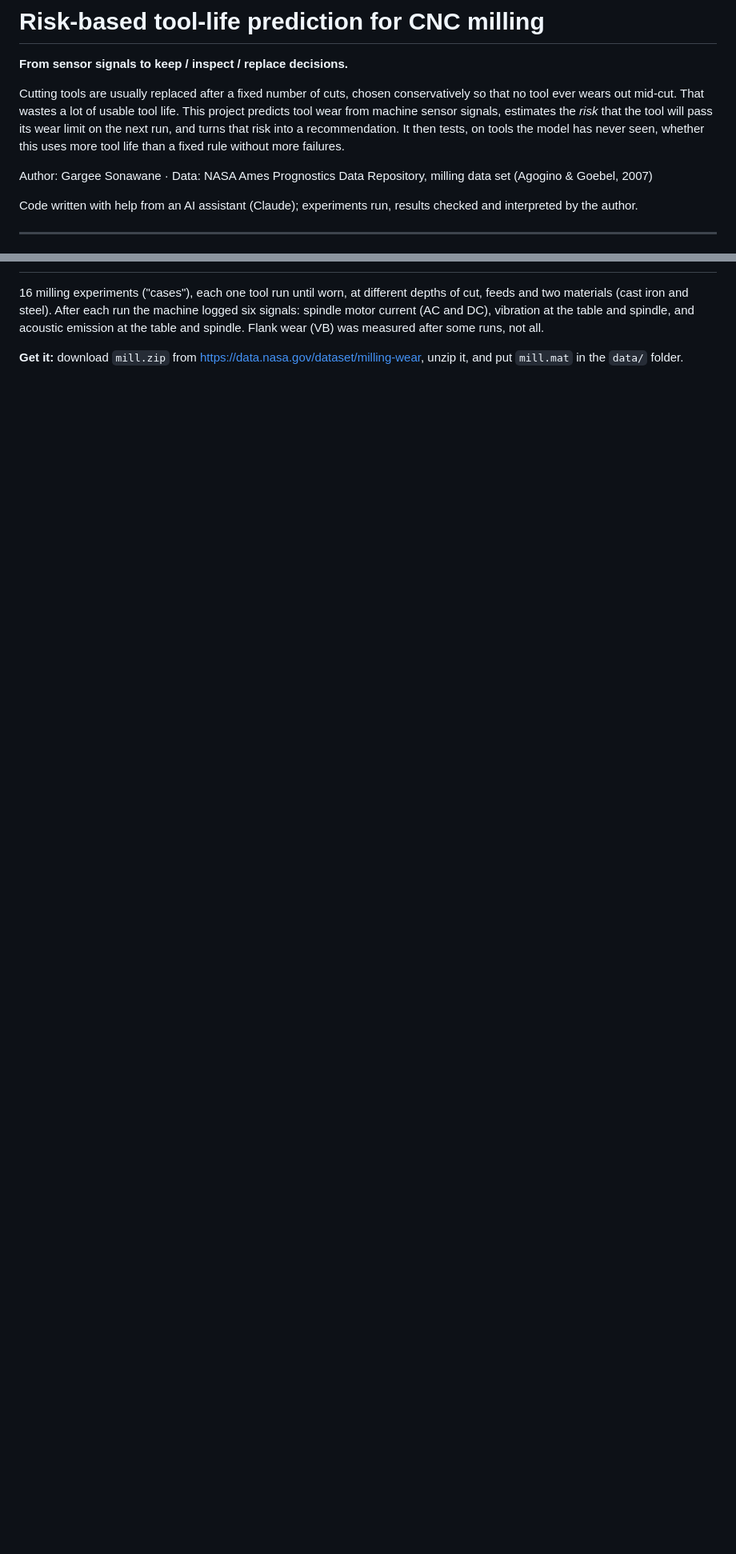
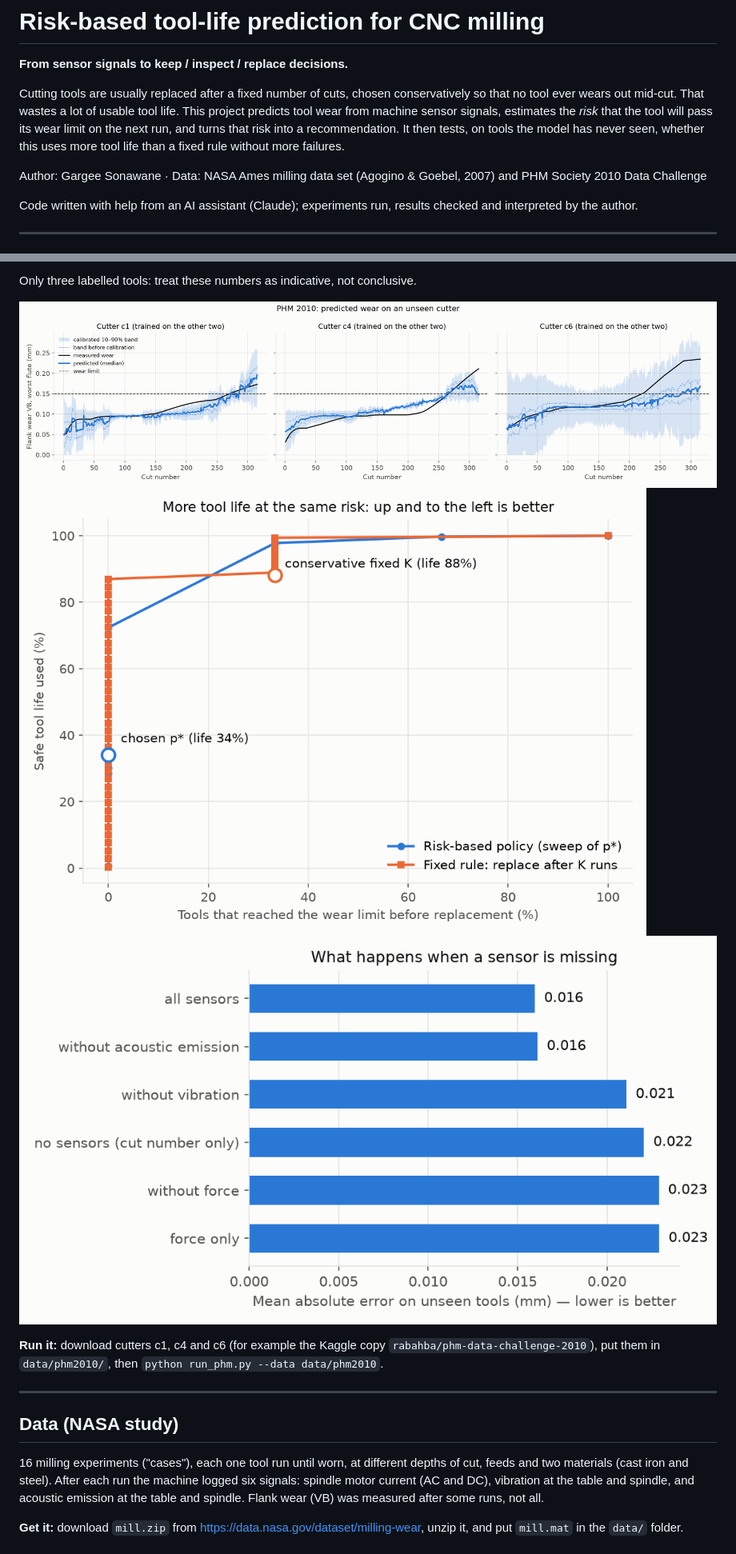
Before and after one commit to GargeeSonawane/Tool-Life-Risk, a Markdown page: README.md, 2 parts joined by grey strips. Shown at 80% size. GitHub-like rendering; pictures changed too: results_phm/figures/missing_sensor.png (added), results_phm/figures/tradeoff.png (added), results_phm/figures/wear_by_cutter.png (added); blank space fills up the shorter version.

Commit message:
Add PHM 2010 study and results

```diff
--- a/README.md
+++ b/README.md
@@ -10,7 +10,7 @@ and turns that risk into a recommendation. It then tests, on tools the model
 has never seen, whether this uses more tool life than a fixed rule without
 more failures.
 
-Author: Gargee Sonawane · Data: NASA Ames Prognostics Data Repository, milling data set (Agogino & Goebel, 2007)
+Author: Gargee Sonawane · Data: NASA Ames milling data set (Agogino & Goebel, 2007) and PHM Society 2010 Data Challenge
 
 Code written with help from an AI assistant (Claude); experiments run, results checked and interpreted by the author.
 
@@ -68,3 +102,16 @@ rapid wear and calibrating uncertainty, which need richer data and better uncert
+Only three labelled tools: treat these numbers as indicative, not conclusive.
+
+![PHM wear predictions](results_phm/figures/wear_by_cutter.png)
+![PHM policy trade-off](results_phm/figures/tradeoff.png)
+![PHM missing sensors](results_phm/figures/missing_sensor.png)
+
+**Run it:** download cutters c1, c4 and c6 (for example the Kaggle copy
+`rabahba/phm-data-challenge-2010`), put them in `data/phm2010/`, then
+`python run_phm.py --data data/phm2010`.
+
+---
+
+## Data (NASA study)
 
 16 milling experiments ("cases"), each one tool run until worn, at different
 depths of cut, feeds and two materials (cast iron and steel). After each run
```
Also changed, not shown: other parts of README.md (+41 -5 lines), results_phm/summary.md (added, +50 -0 lines), results_phm/figures/feature_importance.png (added), 11 other files.
